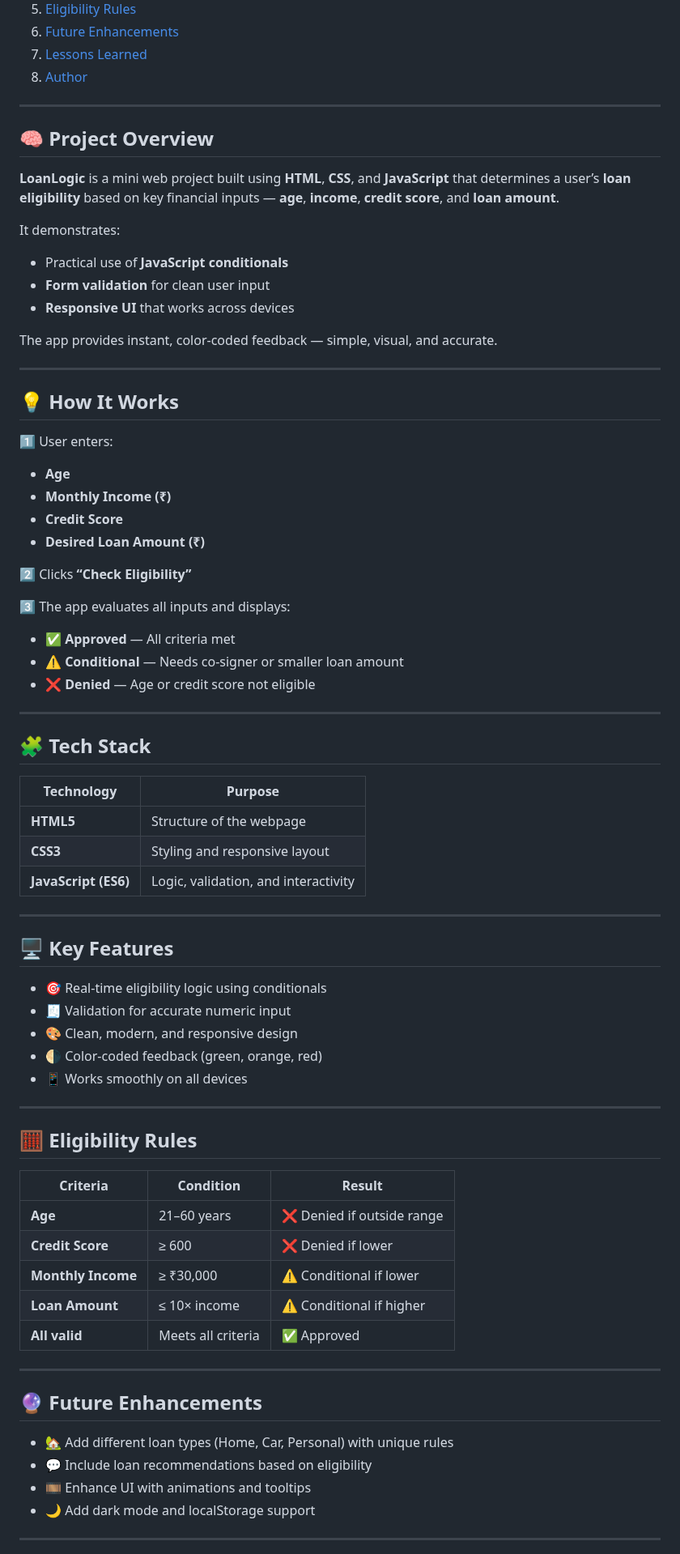
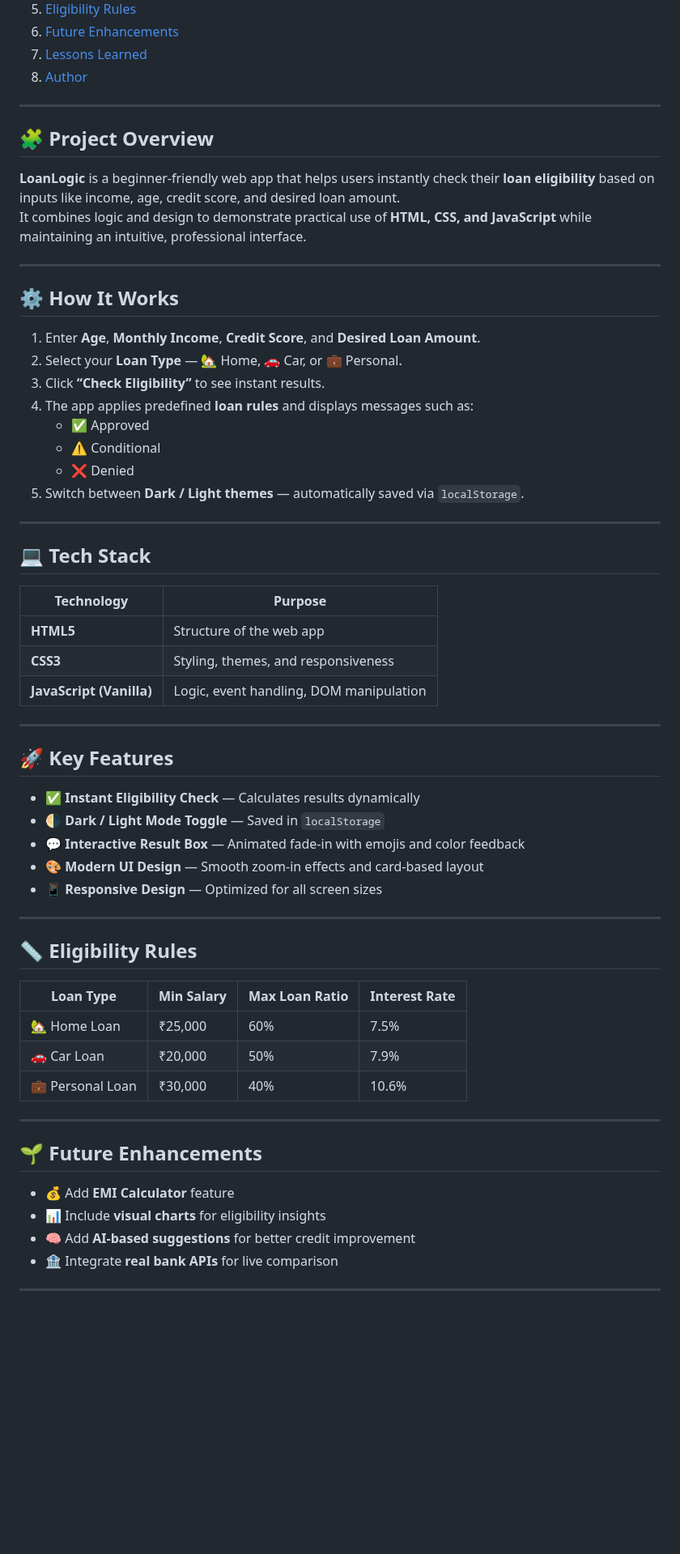
Before and after one commit to sulbha-codes/JS-Portfolio-Projects, a Markdown page: LoanLogic/README.md, the part around one of its changes. Shown at 81% size. Rendered like a GitHub page; blank space fills up the shorter version.

```diff
--- a/LoanLogic/README.md
+++ b/LoanLogic/README.md
@@ -19,80 +31,62 @@
 
 ---
 
-<a name="project-overview"></a>
-## 🧠 Project Overview
+## 🧩 Project Overview
 
-**LoanLogic** is a mini web project built using **HTML**, **CSS**, and **JavaScript** that determines a user’s **loan eligibility** based on key financial inputs — **age**, **income**, **credit score**, and **loan amount**.
-
-It demonstrates:
-- Practical use of **JavaScript conditionals**
-- **Form validation** for clean user input
-- **Responsive UI** that works across devices
-
-The app provides instant, color-coded feedback — simple, visual, and accurate.
+**LoanLogic** is a beginner-friendly web app that helps users instantly check their **loan eligibility** based on inputs like income, age, credit score, and desired loan amount.
+It combines logic and design to demonstrate practical use of **HTML, CSS, and JavaScript** while maintaining an intuitive, professional interface.
 
 ---
 
-<a name="how-it-works"></a>
-## 💡 How It Works
+## ⚙️ How It Works
 
-1️⃣ User enters:
-- **Age**
-- **Monthly Income (₹)**
-- **Credit Score**
-- **Desired Loan Amount (₹)**
-
-2️⃣ Clicks **“Check Eligibility”**
-
-3️⃣ The app evaluates all inputs and displays:
-- ✅ **Approved** — All criteria met
-- ⚠️ **Conditional** — Needs co-signer or smaller loan amount
-- ❌ **Denied** — Age or credit score not eligible
+1. Enter **Age**, **Monthly Income**, **Credit Score**, and **Desired Loan Amount**.
+2. Select your **Loan Type** — 🏡 Home, 🚗 Car, or 💼 Personal.
+3. Click **“Check Eligibility”** to see instant results.
+4. The app applies predefined **loan rules** and displays messages such as:
+   - ✅ Approved
+   - ⚠️ Conditional
+   - ❌ Denied
+5. Switch between **Dark / Light themes** — automatically saved via `localStorage`.
 
 ---
 
-<a name="tech-stack"></a>
-## 🧩 Tech Stack
+## 💻 Tech Stack
 
 | Technology | Purpose |
-|------------|---------|
-| **HTML5** | Structure of the webpage |
-| **CSS3** | Styling and responsive layout |
-| **JavaScript (ES6)** | Logic, validation, and interactivity |
+|-------------|----------|
+| **HTML5** | Structure of the web app |
+| **CSS3** | Styling, themes, and responsiveness |
+| **JavaScript (Vanilla)** | Logic, event handling, DOM manipulation |
 
 ---
 
-<a name="key-features"></a>
-## 🖥️ Key Features
+## 🚀 Key Features
 
-- 🎯 Real-time eligibility logic using conditionals
-- 🧾 Validation for accurate numeric input
-- 🎨 Clean, modern, and responsive design
-- 🌗 Color-coded feedback (green, orange, red)
-- 📱 Works smoothly on all devices
+- ✅ **Instant Eligibility Check** — Calculates results dynamically
+- 🌗 **Dark / Light Mode Toggle** — Saved in `localStorage`
+- 💬 **Interactive Result Box** — Animated fade-in with emojis and color feedback
+- 🎨 **Modern UI Design** — Smooth zoom-in effects and card-based layout
+- 📱 **Responsive Design** — Optimized for all screen sizes
 
 ---
 
-<a name="eligibility-rules"></a>
-## 🧮 Eligibility Rules
+## 📏 Eligibility Rules
 
-| Criteria | Condition | Result |
-|----------|-----------|--------|
-| **Age** | 21–60 years | ❌ Denied if outside range |
-| **Credit Score** | ≥ 600 | ❌ Denied if lower |
-| **Monthly Income** | ≥ ₹30,000 | ⚠️ Conditional if lower |
-| **Loan Amount** | ≤ 10× income | ⚠️ Conditional if higher |
-| **All valid** | Meets all criteria | ✅ Approved |
+| Loan Type | Min Salary | Max Loan Ratio | Interest Rate |
+|------------|-------------|----------------|----------------|
+| 🏡 Home Loan | ₹25,000 | 60% | 7.5% |
+| 🚗 Car Loan | ₹20,000 | 50% | 7.9% |
+| 💼 Personal Loan | ₹30,000 | 40% | 10.6% |
 
 ---
 
-<a name="future-enhancements"></a>
-## 🔮 Future Enhancements
+## 🌱 Future Enhancements
 
-- 🏡 Add different loan types (Home, Car, Personal) with unique rules
-- 💬 Include loan recommendations based on eligibility
-- 🎞️ Enhance UI with animations and tooltips
-- 🌙 Add dark mode and localStorage support
+- 💰 Add **EMI Calculator** feature
+- 📊 Include **visual charts** for eligibility insights
+- 🧠 Add **AI-based suggestions** for better credit improvement
+- 🏦 Integrate **real bank APIs** for live comparison
 
 ---
 
```
Also changed, not shown: other parts of LoanLogic/README.md (+21 -10 lines).
